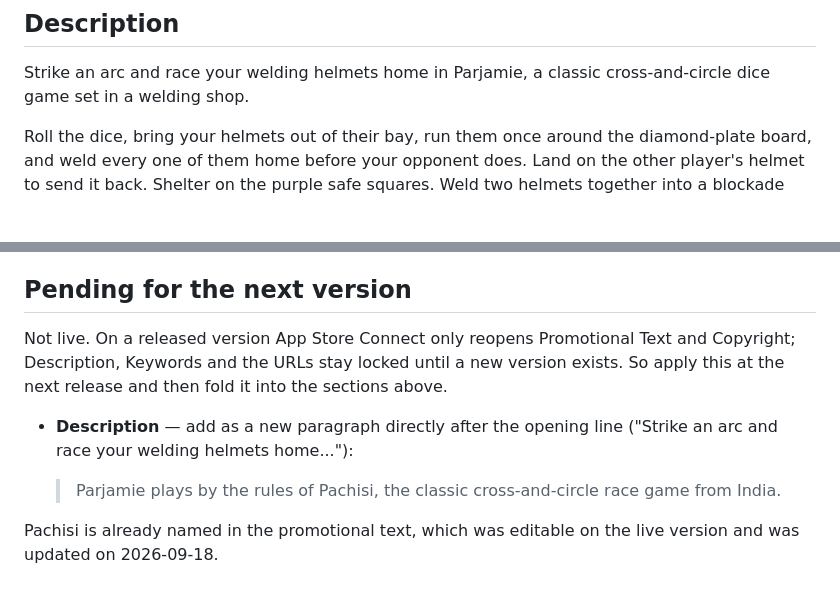
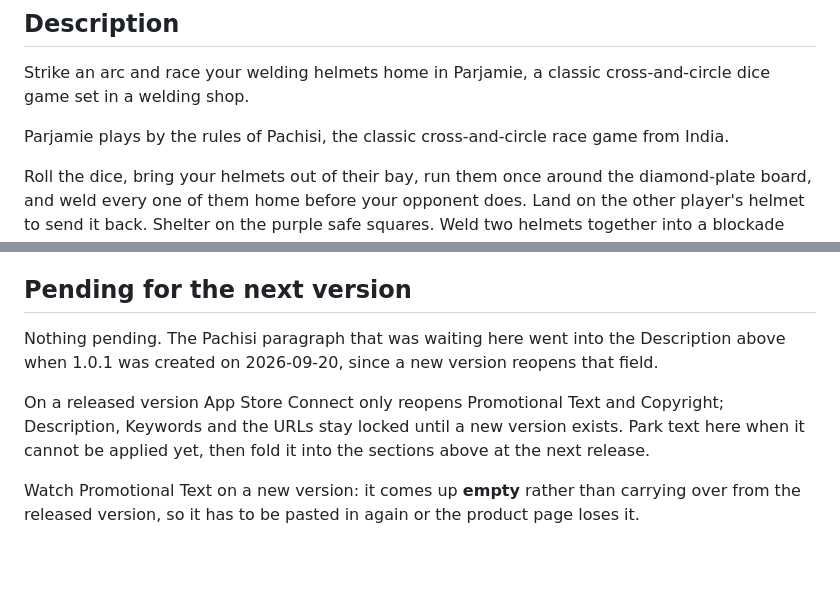
Before and after one commit to turnepf/Parjamie, a Markdown page: docs/app-store-listing.md, 2 parts joined by grey strips. Rendered like a GitHub page; blank space fills up the shorter version.

Commit message:
Fold the pending Pachisi paragraph into the live description
Creating version 1.0.1 reopened the Description field, so the paragraph
parked in "Pending for the next version" is now live in the listing.
Notes that Promotional Text starts empty on a new version rather than
carrying over, which would have silently dropped it from the page.

Co-Authored-By: Claude Opus 5 (1M context) <noreply@anthropic.com>

```diff
--- a/docs/app-store-listing.md
+++ b/docs/app-store-listing.md
@@ -27,6 +27,8 @@ Pachisi, the classic race game from India, rebuilt as a welding shop. Play a fri
 ## Description
 
 Strike an arc and race your welding helmets home in Parjamie, a classic cross-and-circle dice game set in a welding shop.
+
+Parjamie plays by the rules of Pachisi, the classic cross-and-circle race game from India.
 
 Roll the dice, bring your helmets out of their bay, run them once around the diamond-plate board, and weld every one of them home before your opponent does. Land on the other player's helmet to send it back. Shelter on the purple safe squares. Weld two helmets together into a blockade nobody can pass. Win, and you earn a stamped Certified Welder plate.
 
@@ -73,14 +75,12 @@ hosting — so nothing in the binary needed to change. The live Mac notes also s
 
 ## Pending for the next version
 
-Not live. On a released version App Store Connect only reopens Promotional Text and
-Copyright; Description, Keywords and the URLs stay locked until a new version exists. So
-apply this at the next release and then fold it into the sections above.
+Nothing pending. The Pachisi paragraph that was waiting here went into the Description
+above when 1.0.1 was created on 2026-09-20, since a new version reopens that field.
 
-- **Description** — add as a new paragraph directly after the opening line ("Strike an arc
-  and race your welding helmets home..."):
+On a released version App Store Connect only reopens Promotional Text and Copyright;
+Description, Keywords and the URLs stay locked until a new version exists. Park text here
+when it cannot be applied yet, then fold it into the sections above at the next release.
 
-  > Parjamie plays by the rules of Pachisi, the classic cross-and-circle race game from India.
-
-Pachisi is already named in the promotional text, which was editable on the live version and
-was updated on 2026-09-18.
+Watch Promotional Text on a new version: it comes up **empty** rather than carrying over
+from the released version, so it has to be pasted in again or the product page loses it.
```
